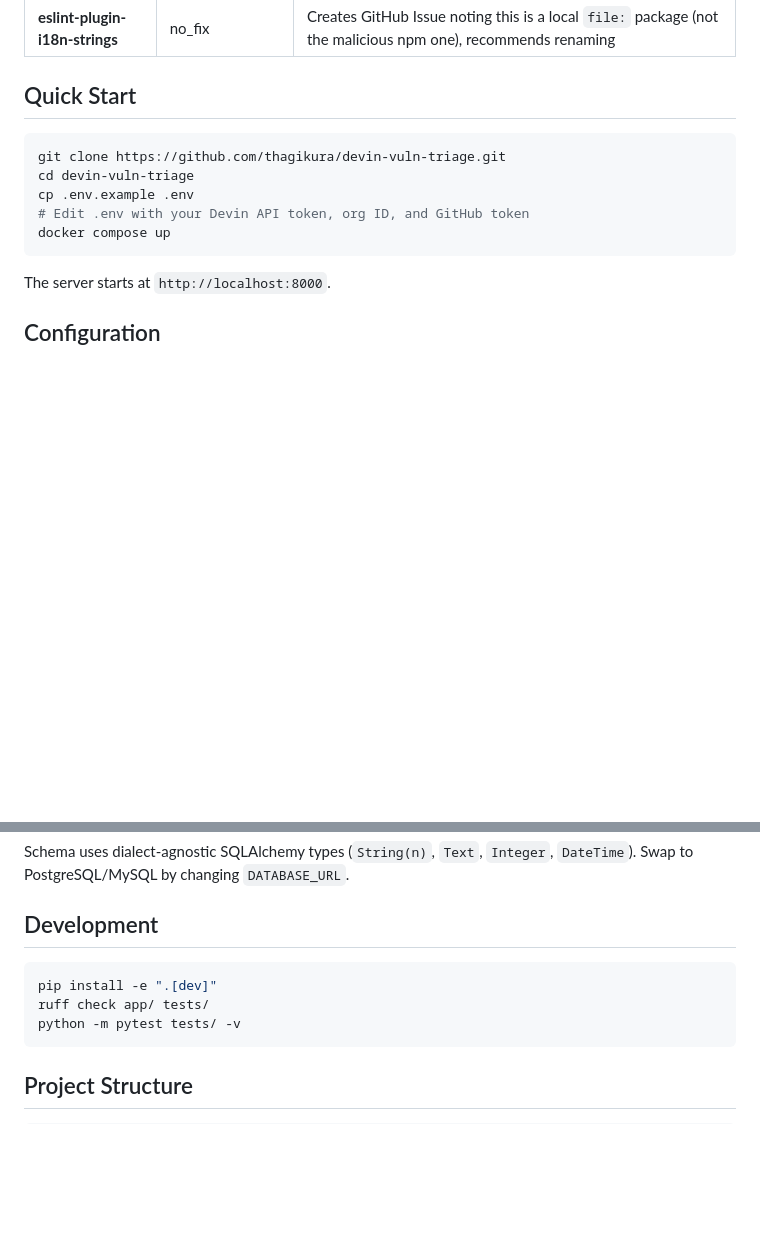
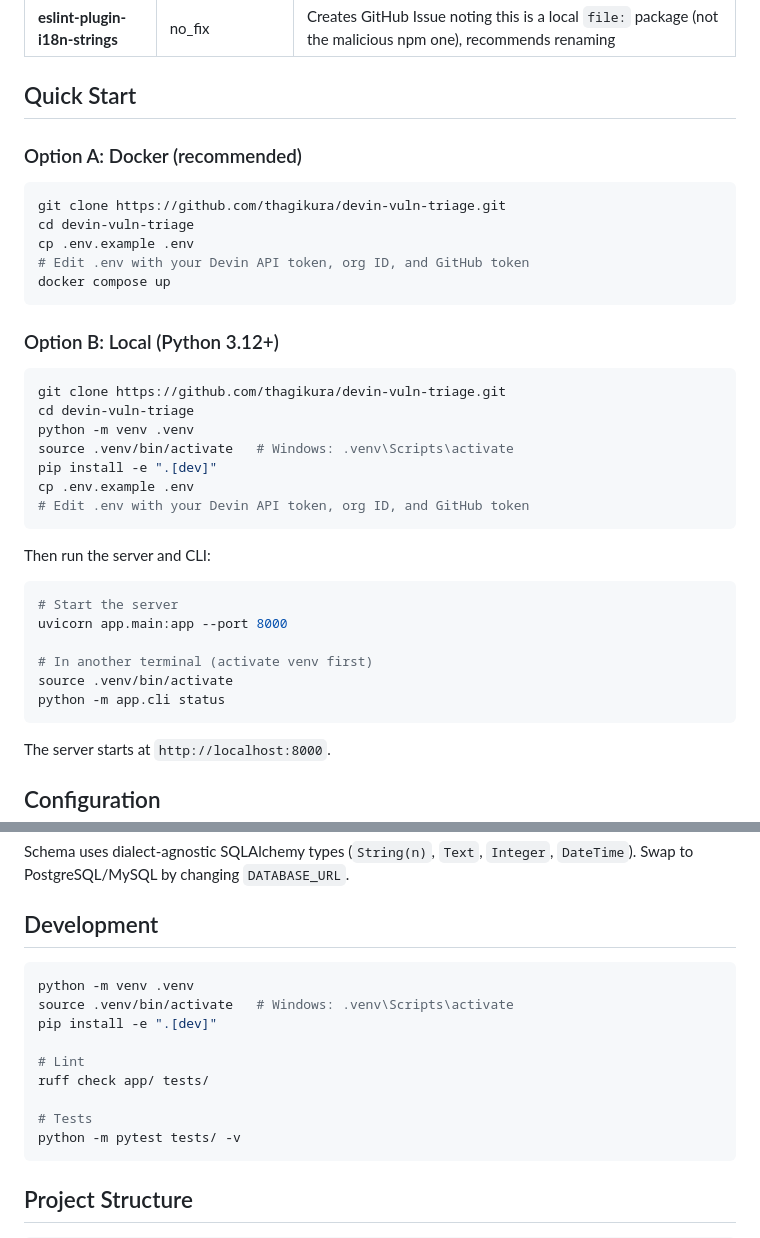
Before and after one commit to thagikura/devin-vuln-triage, a Markdown page: README.md, 2 parts joined by grey strips. Drawn GitHub-style; blank space fills up the shorter version.

Commit message:
docs: add local venv setup instructions to README
Fixes 'No module named sqlalchemy' when running CLI outside Docker.
Added Option B: Local setup with venv + pip install, and updated
Development section with venv activation.

Co-Authored-By: Takeshi <shiketa1999@gmail.com>

````diff
--- a/README.md
+++ b/README.md
@@ -51,12 +51,37 @@ Static Analysis                  ┌───────────┬──
 
 ## Quick Start
 
+### Option A: Docker (recommended)
+
 ```bash
 git clone https://github.com/thagikura/devin-vuln-triage.git
 cd devin-vuln-triage
 cp .env.example .env
 # Edit .env with your Devin API token, org ID, and GitHub token
 docker compose up
+```
+
+### Option B: Local (Python 3.12+)
+
+```bash
+git clone https://github.com/thagikura/devin-vuln-triage.git
+cd devin-vuln-triage
+python -m venv .venv
+source .venv/bin/activate   # Windows: .venv\Scripts\activate
+pip install -e ".[dev]"
+cp .env.example .env
+# Edit .env with your Devin API token, org ID, and GitHub token
+```
+
+Then run the server and CLI:
+
+```bash
+# Start the server
+uvicorn app.main:app --port 8000
+
+# In another terminal (activate venv first)
+source .venv/bin/activate
+python -m app.cli status
 ```
 
 The server starts at `http://localhost:8000`.
@@ -155,8 +180,14 @@ Schema uses dialect-agnostic SQLAlchemy types (`String(n)`, `Text`, `Integer`, `
 ## Development
 
 ```bash
+python -m venv .venv
+source .venv/bin/activate   # Windows: .venv\Scripts\activate
 pip install -e ".[dev]"
+
+# Lint
 ruff check app/ tests/
+
+# Tests
 python -m pytest tests/ -v
 ```
 
````
